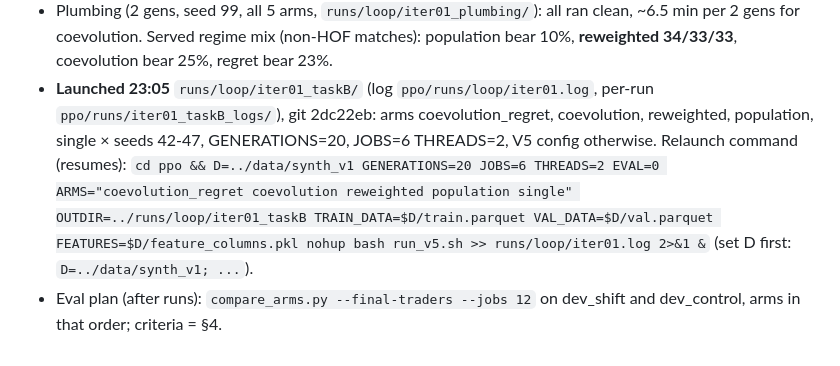
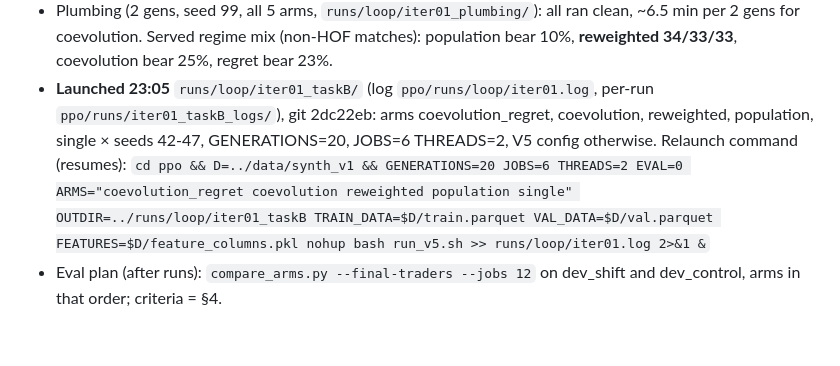
Before and after one commit to KiranRajeev-KV/fyp, a Markdown page: docs/loop/LEDGER.md, the part around the change. Rendered like a GitHub page.

Commit message:
docs(loop): fix relaunch command
Co-Authored-By: Claude <noreply@anthropic.com>

```diff
--- a/docs/loop/LEDGER.md
+++ b/docs/loop/LEDGER.md
@@ -36,6 +36,5 @@ Section 4 of PROMPT.md, verbatim, frozen before the first arm run. Not edited.
 - **Launched 23:05** `runs/loop/iter01_taskB/` (log `ppo/runs/loop/iter01.log`, per-run `ppo/runs/iter01_taskB_logs/`), git 2dc22eb:
   arms coevolution_regret, coevolution, reweighted, population, single × seeds 42-47, GENERATIONS=20, JOBS=6 THREADS=2,
   V5 config otherwise. Relaunch command (resumes):
-  `cd ppo && D=../data/synth_v1 GENERATIONS=20 JOBS=6 THREADS=2 EVAL=0 ARMS="coevolution_regret coevolution reweighted population single" OUTDIR=../runs/loop/iter01_taskB TRAIN_DATA=$D/train.parquet VAL_DATA=$D/val.parquet FEATURES=$D/feature_columns.pkl nohup bash run_v5.sh >> runs/loop/iter01.log 2>&1 &`
-  (set D first: `D=../data/synth_v1; ...`).
+  `cd ppo && D=../data/synth_v1 && GENERATIONS=20 JOBS=6 THREADS=2 EVAL=0 ARMS="coevolution_regret coevolution reweighted population single" OUTDIR=../runs/loop/iter01_taskB TRAIN_DATA=$D/train.parquet VAL_DATA=$D/val.parquet FEATURES=$D/feature_columns.pkl nohup bash run_v5.sh >> runs/loop/iter01.log 2>&1 &`
 - Eval plan (after runs): `compare_arms.py --final-traders --jobs 12` on dev_shift and dev_control, arms in that order; criteria = §4.
```
